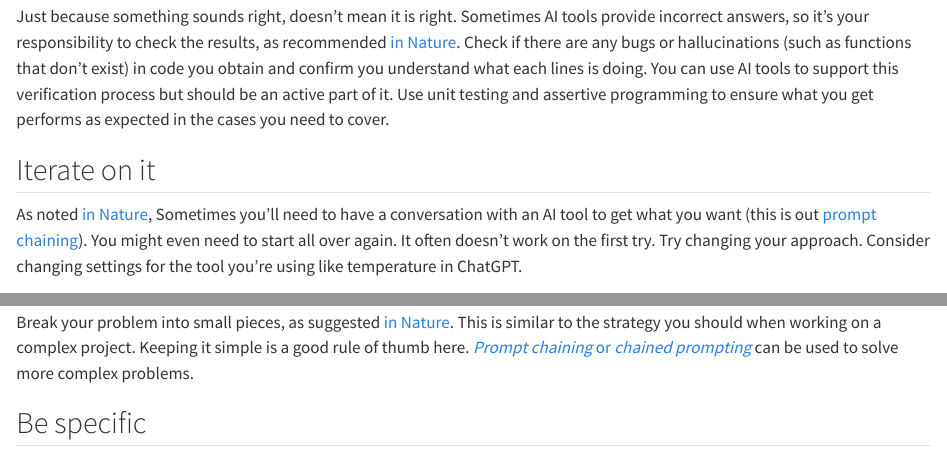
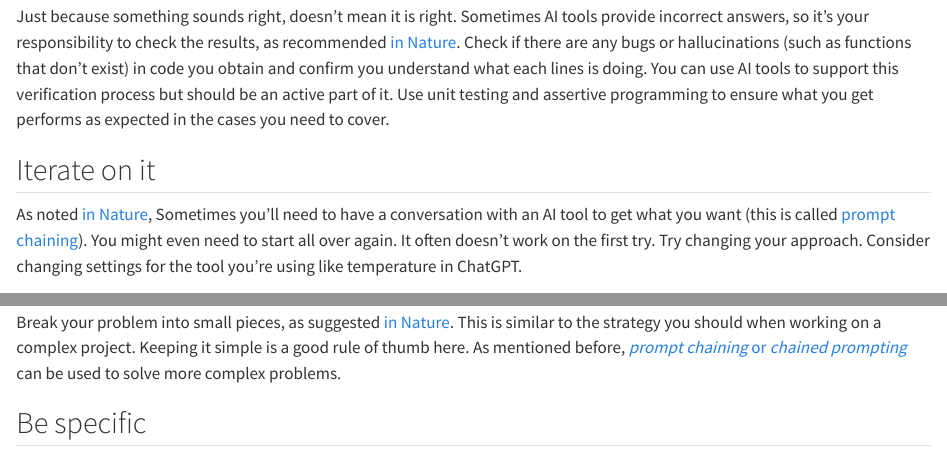
Before and after one commit to parmsam/tips-and-tricks-ai-tools, a Quarto document (considerations.qmd): the page in a window 1100 px wide, from 540 px down, and a second part further down, joined at a grey line. Rendered offline with R 4.5, knitr and Pandoc in place of Quarto, with nearby package versions.

Commit message:
fix typo and rerender

```diff
--- a/considerations.qmd
+++ b/considerations.qmd
@@ -18,7 +18,7 @@ Just because something sounds right, doesn't mean it is right. Sometimes AI tool
 
 ## Iterate on it
 
-As noted [in Nature](https://www.nature.com/articles/d41586-023-01833-0), Sometimes you'll need to have a conversation with an AI tool to get what you want (this is out [prompt chaining](https://www.voiceflow.com/blog/prompt-chaining-conversational-ai)). You might even need to start all over again. It often doesn't work on the first try. Try changing your approach. Consider changing settings for the tool you're using like temperature in ChatGPT.
+As noted [in Nature](https://www.nature.com/articles/d41586-023-01833-0), Sometimes you'll need to have a conversation with an AI tool to get what you want (this is called [prompt chaining](https://www.voiceflow.com/blog/prompt-chaining-conversational-ai)). You might even need to start all over again. It often doesn't work on the first try. Try changing your approach. Consider changing settings for the tool you're using like temperature in ChatGPT.
 
 ## List out multiple possibilities
 
@@ -34,7 +34,7 @@ Ask the AI tools to summarize the conversation at completion. This can help reca
 
 ## Keep it simple
 
-Break your problem into small pieces, as suggested [in Nature](https://www.nature.com/articles/d41586-023-01833-0). This is similar to the strategy you should when working on a complex project. Keeping it simple is a good rule of thumb here. [*Prompt chaining* or *chained prompting*](https://www.voiceflow.com/blog/prompt-chaining-conversational-ai) can be used to solve more complex problems.
+Break your problem into small pieces, as suggested [in Nature](https://www.nature.com/articles/d41586-023-01833-0). This is similar to the strategy you should when working on a complex project. Keeping it simple is a good rule of thumb here. As mentioned before, [*prompt chaining* or *chained prompting*](https://www.voiceflow.com/blog/prompt-chaining-conversational-ai) can be used to solve more complex problems.
 
 ## Be specific
 
```
Also changed, not shown: docs/search.json, 2 other files.
